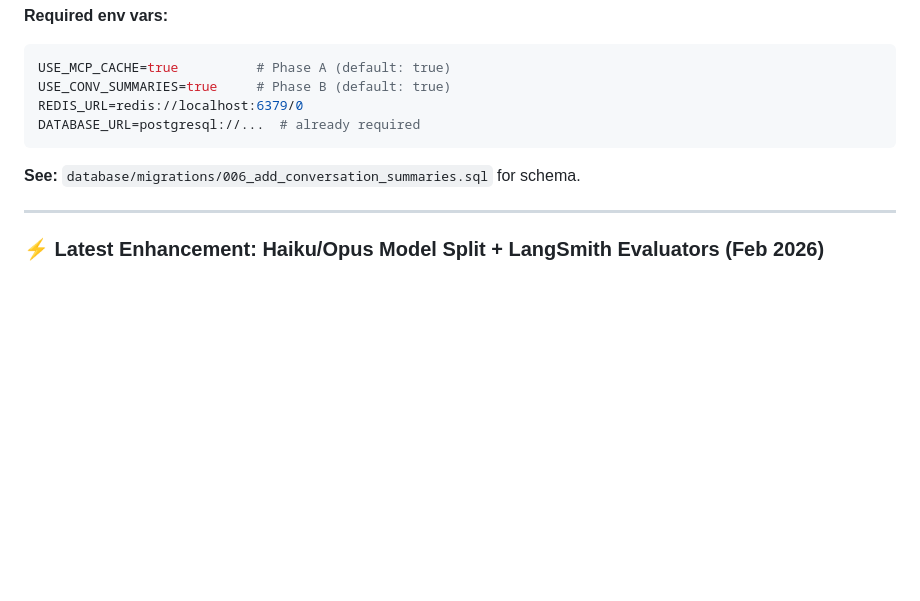
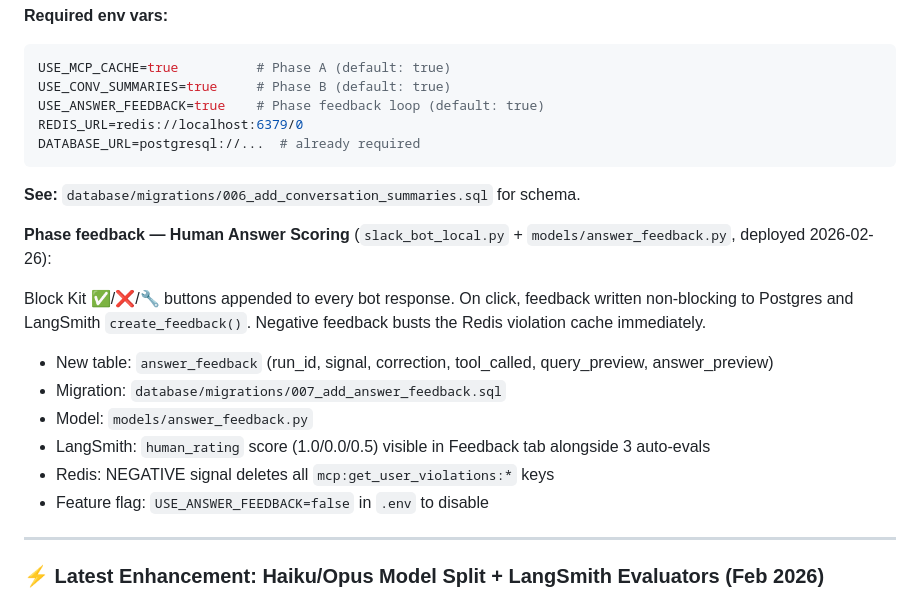
Before and after one commit to prsaha/compliance-agent, a Markdown page: CLAUDE.md, the part around the change. Rendered like a GitHub page; blank space fills up the shorter version.

Commit message:
docs: add Phase feedback env var and subsection to CLAUDE.md
- Add USE_ANSWER_FEEDBACK=true to Required env vars block
- Add Phase feedback subsection under Memory Management section
  documenting answer_feedback table, migration, LangSmith human_rating,
  Redis cache bust on NEGATIVE, and feature flag

Co-Authored-By: Claude Sonnet 4.6 <noreply@anthropic.com>

````diff
--- a/CLAUDE.md
+++ b/CLAUDE.md
@@ -112,11 +112,23 @@ After each DM exchange, Haiku generates a 2-3 sentence summary stored in Postgre
 ```bash
 USE_MCP_CACHE=true          # Phase A (default: true)
 USE_CONV_SUMMARIES=true     # Phase B (default: true)
+USE_ANSWER_FEEDBACK=true    # Phase feedback loop (default: true)
 REDIS_URL=redis://localhost:6379/0
 DATABASE_URL=postgresql://...  # already required
 ```
 
 **See:** `database/migrations/006_add_conversation_summaries.sql` for schema.
+
+**Phase feedback — Human Answer Scoring** (`slack_bot_local.py` + `models/answer_feedback.py`, deployed 2026-02-26):
+
+Block Kit ✅/❌/🔧 buttons appended to every bot response. On click, feedback written non-blocking to Postgres and LangSmith `create_feedback()`. Negative feedback busts the Redis violation cache immediately.
+
+- New table: `answer_feedback` (run_id, signal, correction, tool_called, query_preview, answer_preview)
+- Migration: `database/migrations/007_add_answer_feedback.sql`
+- Model: `models/answer_feedback.py`
+- LangSmith: `human_rating` score (1.0/0.0/0.5) visible in Feedback tab alongside 3 auto-evals
+- Redis: NEGATIVE signal deletes all `mcp:get_user_violations:*` keys
+- Feature flag: `USE_ANSWER_FEEDBACK=false` in `.env` to disable
 
 ---
 
````
